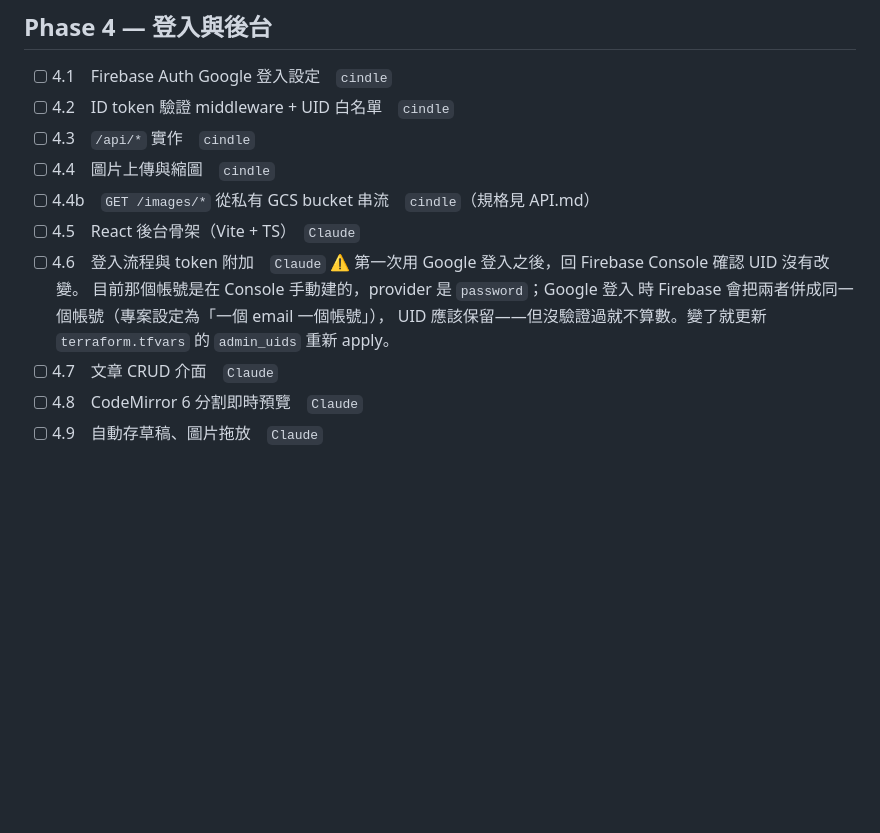
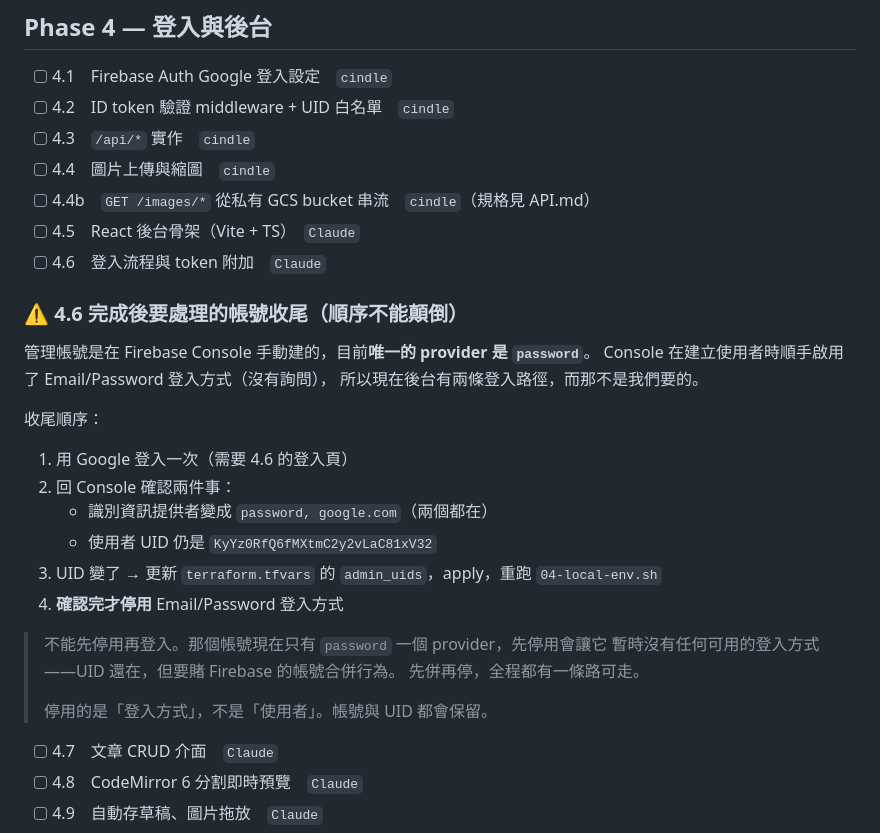
Before and after one commit to Cindle0826/blog, a Markdown page: docs/PLAN.md, the part around the change. GitHub-like rendering; blank space fills up the shorter version.

Commit message:
docs(plan): reorder admin cleanup to merge before disabling
Found that the Firebase Console silently enabled the Email/Password
sign-in method when "Add user" was used. The admin panel now has two
sign-in paths, and the password account is the admin: a weak password
would be a way in.

The previous "disable Email/Password once tested" order was wrong. The
account's only provider is password, so disabling it first leaves the
account with no usable sign-in method for a while. The UID survives, but
the plan would then depend on Firebase's account-merge behavior.

New order: sign in -> confirm the account has two providers and the same
UID -> only then disable. There is always one working path; nothing is
left to chance.

Also clarifies that what gets disabled is the sign-in method, not the
user; the account and its UID remain.

Co-Authored-By: Claude Opus 5 <noreply@anthropic.com>

```diff
--- a/docs/PLAN.md
+++ b/docs/PLAN.md
@@ -118,11 +118,27 @@
 - [ ] 4.4b　`GET /images/*` 從私有 GCS bucket 串流　`cindle`（規格見 API.md）
 - [ ] 4.5　React 後台骨架（Vite + TS）　`Claude`
 - [ ] 4.6　登入流程與 token 附加　`Claude`
-      ⚠️ 第一次用 Google 登入之後，回 Firebase Console 確認 UID 沒有改變。
-      目前那個帳號是在 Console 手動建的，provider 是 `password`；Google 登入
-      時 Firebase 會把兩者併成同一個帳號（專案設定為「一個 email 一個帳號」），
-      UID 應該保留——但沒驗證過就不算數。變了就更新 `terraform.tfvars`
-      的 `admin_uids` 重新 apply。
+
+### ⚠️ 4.6 完成後要處理的帳號收尾（順序不能顛倒）
+
+管理帳號是在 Firebase Console 手動建的，目前**唯一的 provider 是 `password`**。
+Console 在建立使用者時順手啟用了 Email/Password 登入方式（沒有詢問），
+所以現在後台有兩條登入路徑，而那不是我們要的。
+
+收尾順序：
+
+1. 用 Google 登入一次（需要 4.6 的登入頁）
+2. 回 Console 確認兩件事：
+   - 識別資訊提供者變成 `password, google.com`（兩個都在）
+   - 使用者 UID 仍是 `KyYz0RfQ6fMXtmC2y2vLaC81xV32`
+3. UID 變了 → 更新 `terraform.tfvars` 的 `admin_uids`，apply，重跑 `04-local-env.sh`
+4. **確認完才停用** Email/Password 登入方式
+
+> 不能先停用再登入。那個帳號現在只有 `password` 一個 provider，先停用會讓它
+> 暫時沒有任何可用的登入方式——UID 還在，但要賭 Firebase 的帳號合併行為。
+> 先併再停，全程都有一條路可走。
+>
+> 停用的是「登入方式」，不是「使用者」。帳號與 UID 都會保留。
 - [ ] 4.7　文章 CRUD 介面　`Claude`
 - [ ] 4.8　CodeMirror 6 分割即時預覽　`Claude`
 - [ ] 4.9　自動存草稿、圖片拖放　`Claude`
```
